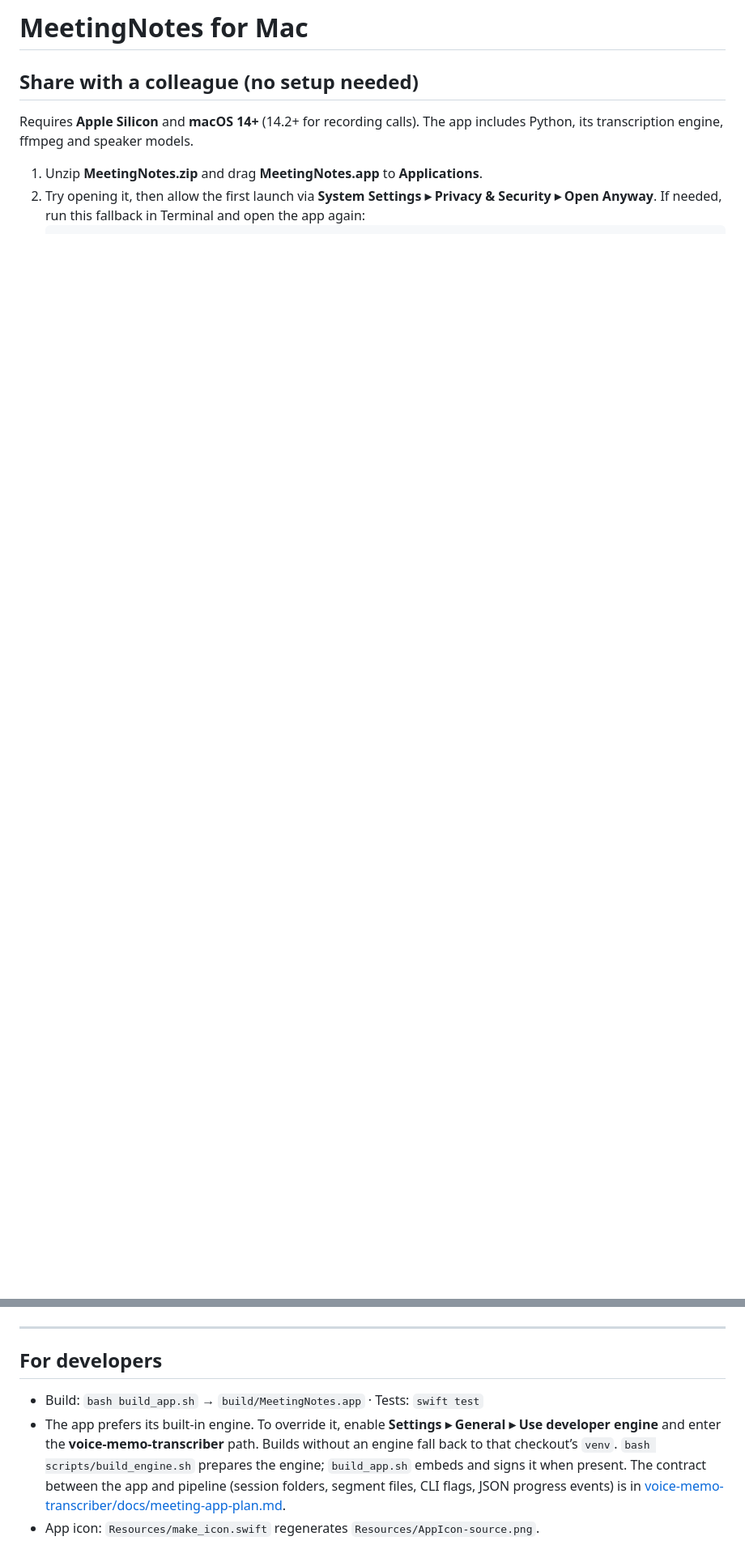
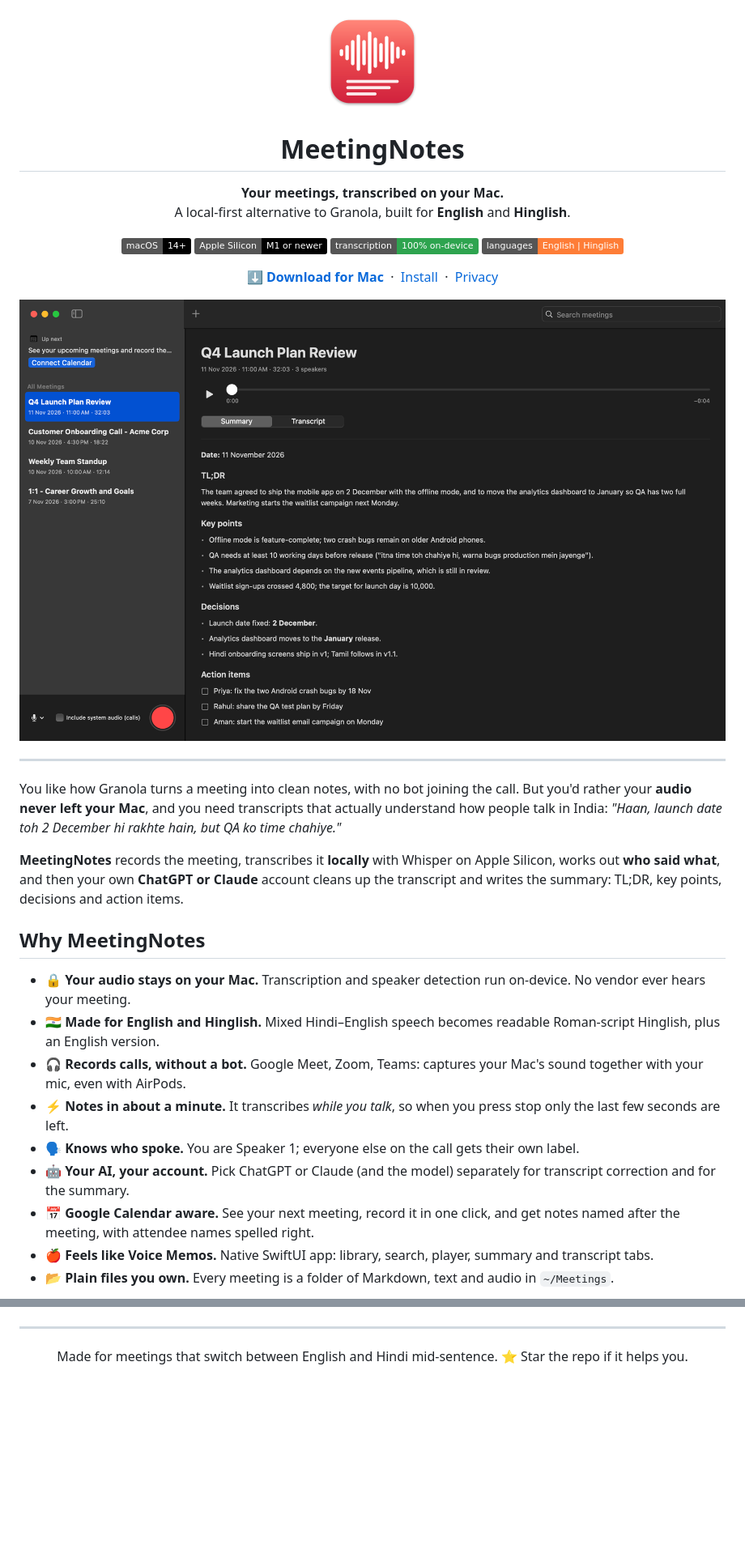
Before and after one commit to anish5256/meetingnotes-mac, a Markdown page: README.md, 2 parts joined by grey strips. Shown at 81% size. Drawn GitHub-style; pictures changed too: docs/images/icon.png (added), docs/images/screenshot.png (added); badges without logos; blank space fills up the shorter version.

Commit message:
README: attractive landing page (screenshot, Granola alternative, English & Hinglish, clear privacy promise)

```diff
--- a/README.md
+++ b/README.md
@@ -1,10 +1,50 @@
-# MeetingNotes for Mac
+<p align="center">
+  <img src="docs/images/icon.png" width="128" alt="MeetingNotes icon">
+</p>
 
-## Share with a colleague (no setup needed)
+<h1 align="center">MeetingNotes</h1>
 
-Requires **Apple Silicon** and **macOS 14+** (14.2+ for recording calls). The app includes Python,
-its transcription engine, ffmpeg and speaker models.
+<p align="center">
+  <b>Your meetings, transcribed on your Mac.</b><br>
+  A local-first alternative to Granola, built for <b>English</b> and <b>Hinglish</b>.
+</p>
 
-1. Unzip **MeetingNotes.zip** and drag **MeetingNotes.app** to **Applications**.
-2. Try opening it, then allow the first launch via **System Settings ▸ Privacy & Security ▸ Open Anyway**.
-   If needed, run this fallback in Terminal and open the app again:
+<p align="center">
+  <img src="https://img.shields.io/badge/macOS-14%2B-black?logo=apple" alt="macOS 14+">
+  <img src="https://img.shields.io/badge/Apple%20Silicon-M1%20or%20newer-black" alt="Apple Silicon">
+  <img src="https://img.shields.io/badge/transcription-100%25%20on--device-2ea44f" alt="On-device transcription">
+  <img src="https://img.shields.io/badge/languages-English%20%7C%20Hinglish-orange" alt="English and Hinglish">
+</p>
+
+<p align="center">
+  <a href="https://github.com/anish5256/meetingnotes-mac/releases/latest"><b>⬇️ Download for Mac</b></a>
+  &nbsp;·&nbsp; <a href="#install-in-2-minutes">Install</a>
+  &nbsp;·&nbsp; <a href="#privacy">Privacy</a>
+</p>
+
+<p align="center">
+  <img src="docs/images/screenshot.png" width="900" alt="MeetingNotes: meetings library, summary with decisions and action items">
+</p>
+
+---
+
+You like how Granola turns a meeting into clean notes, with no bot joining the call. But you'd rather
+your **audio never left your Mac**, and you need transcripts that actually understand how people talk in
+India: *"Haan, launch date toh 2 December hi rakhte hain, but QA ko time chahiye."*
+
+**MeetingNotes** records the meeting, transcribes it **locally** with Whisper on Apple Silicon, works out
+**who said what**, and then your own **ChatGPT or Claude** account cleans up the transcript and writes the
+summary: TL;DR, key points, decisions and action items.
+
+## Why MeetingNotes
+
+- 🔒 **Your audio stays on your Mac.** Transcription and speaker detection run on-device. No vendor ever hears your meeting.
+- 🇮🇳 **Made for English and Hinglish.** Mixed Hindi–English speech becomes readable Roman-script Hinglish, plus an English version.
+- 🎧 **Records calls, without a bot.** Google Meet, Zoom, Teams: captures your Mac's sound together with your mic, even with AirPods.
+- ⚡ **Notes in about a minute.** It transcribes *while you talk*, so when you press stop only the last few seconds are left.
+- 🗣️ **Knows who spoke.** You are Speaker 1; everyone else on the call gets their own label.
+- 🤖 **Your AI, your account.** Pick ChatGPT or Claude (and the model) separately for transcript correction and for the summary.
+- 📅 **Google Calendar aware.** See your next meeting, record it in one click, and get notes named after the meeting, with attendee names spelled right.
+- 🍎 **Feels like Voice Memos.** Native SwiftUI app: library, search, player, summary and transcript tabs.
+- 📂 **Plain files you own.** Every meeting is a folder of Markdown, text and audio in `~/Meetings`.
+
@@ -144,13 +168,4 @@ Your meetings in `~/Meetings` are kept; delete that folder too if you want.
 
 ---
 
-## For developers
-
-- Build: `bash build_app.sh` → `build/MeetingNotes.app` · Tests: `swift test`
-- The app prefers its built-in engine. To override it, enable **Settings ▸ General ▸ Use developer engine**
-  and enter the **voice-memo-transcriber** path. Builds without an engine fall back to that checkout’s `venv`.
-  `bash scripts/build_engine.sh` prepares the engine; `build_app.sh` embeds and signs it when present.
-  The contract between the app and pipeline
-  (session folders, segment files, CLI flags, JSON progress events) is in
-  [voice-memo-transcriber/docs/meeting-app-plan.md](https://github.com/anish5256/voice-memo-transcriber/blob/main/docs/meeting-app-plan.md).
-- App icon: `Resources/make_icon.swift` regenerates `Resources/AppIcon-source.png`.
+<p align="center">Made for meetings that switch between English and Hindi mid-sentence. ⭐ Star the repo if it helps you.</p>
```
Also changed, not shown: other parts of README.md (+85 -101 lines).
